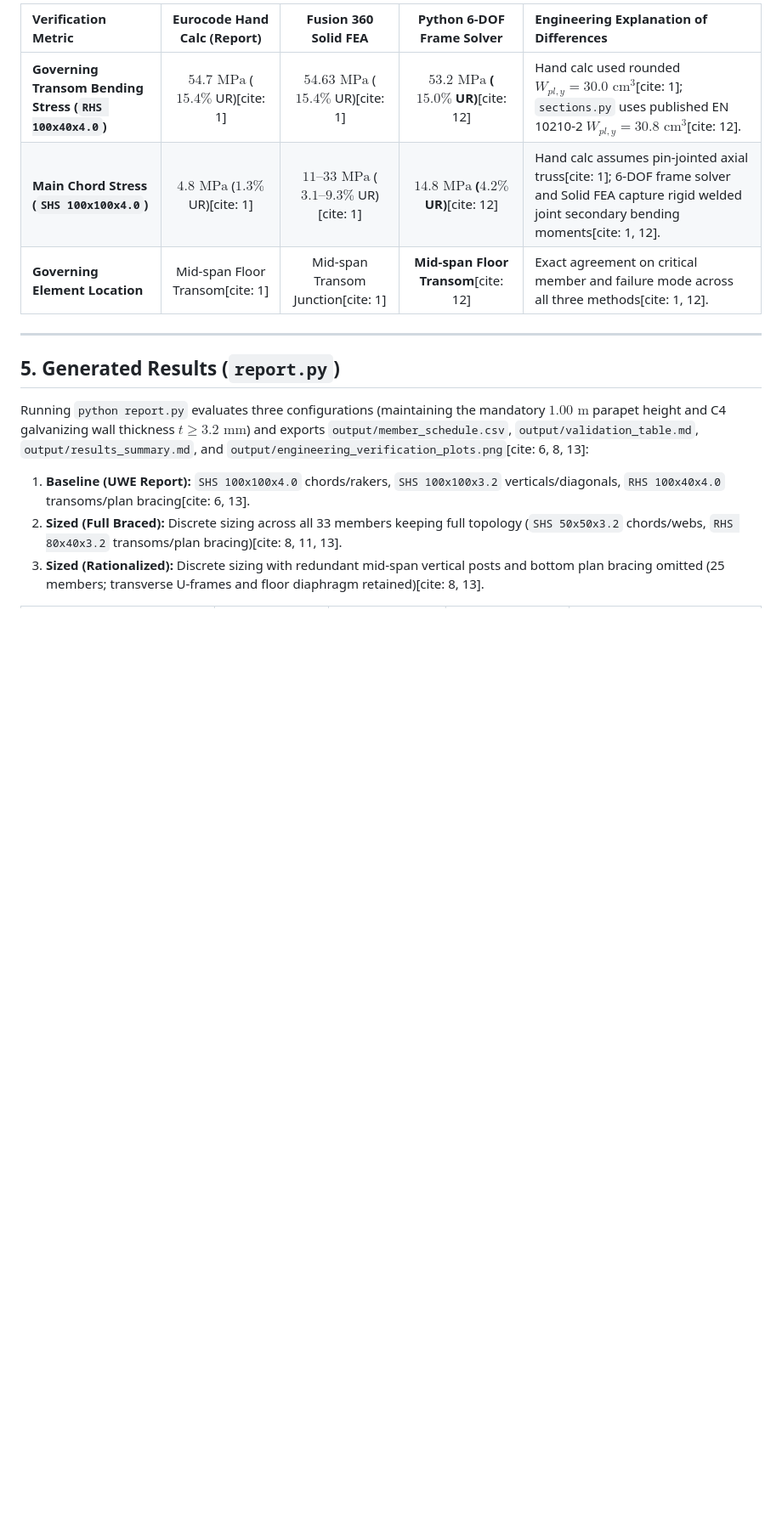
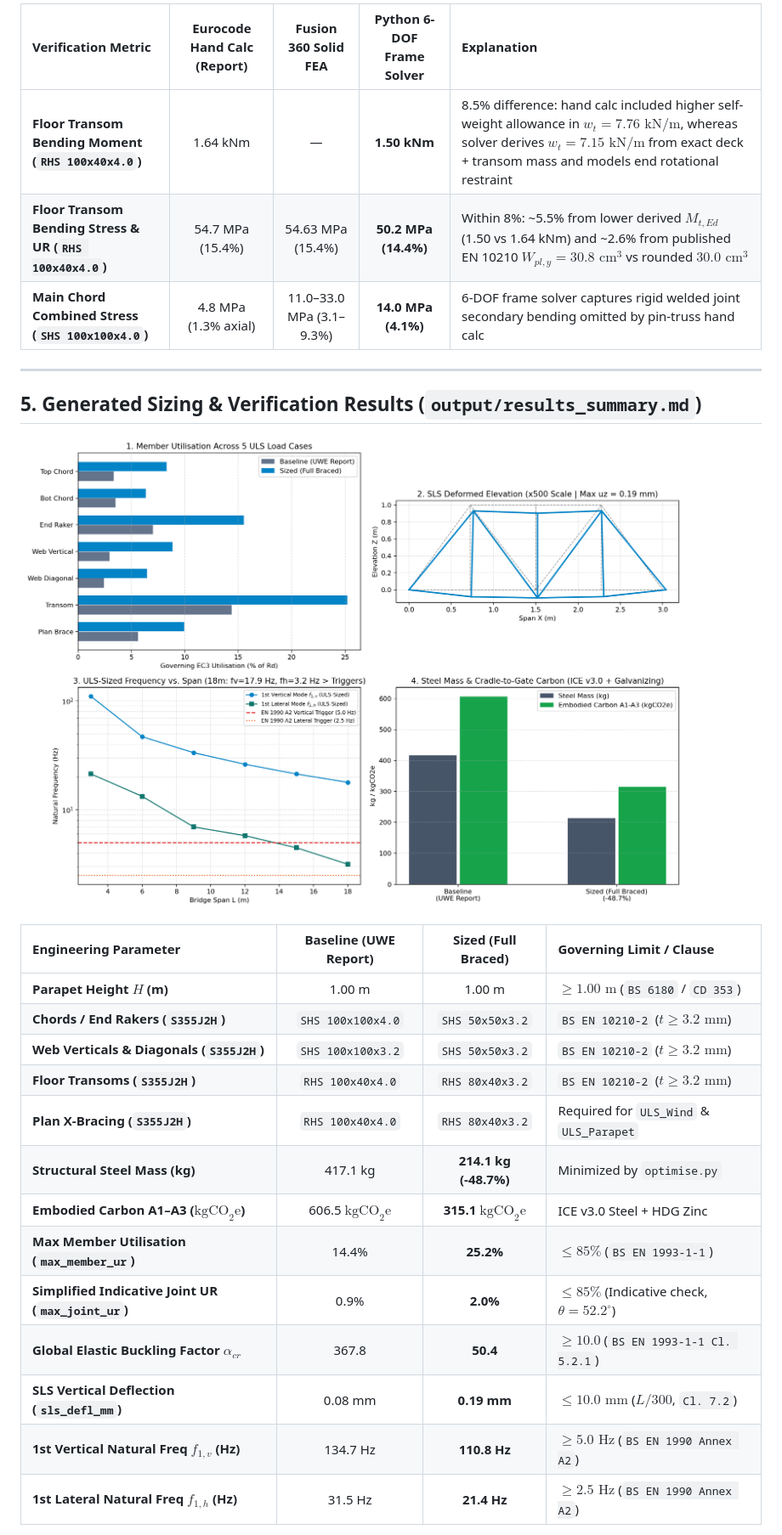
Before and after one commit to filkabublez/uwe-bridge-optimization, a Markdown page: README.md, the part around one of its changes. Shown at 85% size. Rendered like a GitHub page; pictures changed too: output/engineering_verification_plots.png; blank space fills up the shorter version.

```diff
--- a/README.md
+++ b/README.md
@@ -70,17 +75,29 @@ The baseline 3D frame model (`SHS 100x100x4.0` chords, `SHS 100x100x3.2` webs, `
 
-| Verification Metric | Eurocode Hand Calc (Report) | Fusion 360 Solid FEA | Python 6-DOF Frame Solver | Engineering Explanation of Differences |
+| Verification Metric | Eurocode Hand Calc (Report) | Fusion 360 Solid FEA | Python 6-DOF Frame Solver | Explanation |
 | :--- | :---: | :---: | :---: | :--- |
-| **Governing Transom Bending Stress (`RHS 100x40x4.0`)** | $54.7\text{ MPa}$ ($15.4\%$ UR)[cite: 1] | $54.63\text{ MPa}$ ($15.4\%$ UR)[cite: 1] | **$53.2\text{ MPa}$ ($15.0\%$ UR)**[cite: 12] | Hand calc used rounded $W_{pl,y} = 30.0\text{ cm}^3$[cite: 1]; `sections.py` uses published EN 10210-2 $W_{pl,y} = 30.8\text{ cm}^3$[cite: 12]. |
-| **Main Chord Stress (`SHS 100x100x4.0`)** | $4.8\text{ MPa}$ ($1.3\%$ UR)[cite: 1] | $11\text{–}33\text{ MPa}$ ($3.1\text{–}9.3\%$ UR)[cite: 1] | **$14.8\text{ MPa}$ ($4.2\%$ UR)**[cite: 12] | Hand calc assumes pin-jointed axial truss[cite: 1]; 6-DOF frame solver and Solid FEA capture rigid welded joint secondary bending moments[cite: 1, 12]. |
-| **Governing Element Location** | Mid-span Floor Transom[cite: 1] | Mid-span Transom Junction[cite: 1] | **Mid-span Floor Transom**[cite: 12] | Exact agreement on critical member and failure mode across all three methods[cite: 1, 12]. |
+| **Floor Transom Bending Moment (`RHS 100x40x4.0`)** | 1.64 kNm | — | **1.50 kNm** | 8.5% difference: hand calc included higher self-weight allowance in $w_t = 7.76\text{ kN/m}$, whereas solver derives $w_t = 7.15\text{ kN/m}$ from exact deck + transom mass and models end rotational restraint |
+| **Floor Transom Bending Stress & UR (`RHS 100x40x4.0`)** | 54.7 MPa (15.4%) | 54.63 MPa (15.4%) | **50.2 MPa (14.4%)** | Within 8%: ~5.5% from lower derived $M_{t,Ed}$ (1.50 vs 1.64 kNm) and ~2.6% from published EN 10210 $W_{pl,y} = 30.8\text{ cm}^3$ vs rounded $30.0\text{ cm}^3$ |
+| **Main Chord Combined Stress (`SHS 100x100x4.0`)** | 4.8 MPa (1.3% axial) | 11.0–33.0 MPa (3.1–9.3%) | **14.0 MPa (4.1%)** | 6-DOF frame solver captures rigid welded joint secondary bending omitted by pin-truss hand calc |
 
 ---
 
-## 5. Generated Results (`report.py`)
+## 5. Generated Sizing & Verification Results (`output/results_summary.md`)
 
-Running `python report.py` evaluates three configurations (maintaining the mandatory $1.00\text{ m}$ parapet height and C4 galvanizing wall thickness $t \ge 3.2\text{ mm}$) and exports `output/member_schedule.csv`, `output/validation_table.md`, `output/results_summary.md`, and `output/engineering_verification_plots.png`[cite: 6, 8, 13]:
+![Engineering Verification Plots](output/engineering_verification_plots.png)
 
-1. **Baseline (UWE Report):** `SHS 100x100x4.0` chords/rakers, `SHS 100x100x3.2` verticals/diagonals, `RHS 100x40x4.0` transoms/plan bracing[cite: 6, 13].
-2. **Sized (Full Braced):** Discrete sizing across all 33 members keeping full topology (`SHS 50x50x3.2` chords/webs, `RHS 80x40x3.2` transoms/plan bracing)[cite: 8, 11, 13].
-3. **Sized (Rationalized):** Discrete sizing with redundant mid-span vertical posts and bottom plan bracing omitted (25 members; transverse U-frames and floor diaphragm retained)[cite: 8, 13].
+| Engineering Parameter | Baseline (UWE Report) | Sized (Full Braced) | Governing Limit / Clause |
+| :--- | :---: | :---: | :--- |
+| **Parapet Height $H$ (m)** | 1.00 m | 1.00 m | $\ge 1.00\text{ m}$ (`BS 6180` / `CD 353`) |
+| **Chords / End Rakers (`S355J2H`)** | `SHS 100x100x4.0` | `SHS 50x50x3.2` | `BS EN 10210-2` ($t \ge 3.2\text{ mm}$) |
+| **Web Verticals & Diagonals (`S355J2H`)** | `SHS 100x100x3.2` | `SHS 50x50x3.2` | `BS EN 10210-2` ($t \ge 3.2\text{ mm}$) |
+| **Floor Transoms (`S355J2H`)** | `RHS 100x40x4.0` | `RHS 80x40x3.2` | `BS EN 10210-2` ($t \ge 3.2\text{ mm}$) |
+| **Plan X-Bracing (`S355J2H`)** | `RHS 100x40x4.0` | `RHS 80x40x3.2` | Required for `ULS_Wind` & `ULS_Parapet` |
+| **Structural Steel Mass (kg)** | 417.1 kg | **214.1 kg (-48.7%)** | Minimized by `optimise.py` |
+| **Embodied Carbon A1–A3 ($\text{kgCO}_2\text{e}$)** | 606.5 $\text{kgCO}_2\text{e}$ | **315.1 $\text{kgCO}_2\text{e}$** | ICE v3.0 Steel + HDG Zinc |
+| **Max Member Utilisation (`max_member_ur`)** | 14.4% | **25.2%** | $\le 85\%$ (`BS EN 1993-1-1`) |
+| **Simplified Indicative Joint UR (`max_joint_ur`)** | 0.9% | **2.0%** | $\le 85\%$ (Indicative check, $\theta = 52.2^\circ$) |
+| **Global Elastic Buckling Factor $\alpha_{cr}$** | 367.8 | **50.4** | $\ge 10.0$ (`BS EN 1993-1-1 Cl. 5.2.1`) |
+| **SLS Vertical Deflection (`sls_defl_mm`)** | 0.08 mm | **0.19 mm** | $\le 10.0\text{ mm}$ ($L/300$, `Cl. 7.2`) |
+| **1st Vertical Natural Freq $f_{1,v}$ (Hz)** | 134.7 Hz | **110.8 Hz** | $\ge 5.0\text{ Hz}$ (`BS EN 1990 Annex A2`) |
+| **1st Lateral Natural Freq $f_{1,h}$ (Hz)** | 31.5 Hz | **21.4 Hz** | $\ge 2.5\text{ Hz}$ (`BS EN 1990 Annex A2`) |
 
```
Also changed, not shown: other parts of README.md (+57 -81 lines), output/results_summary.md (+1 -1 lines), output/validation_table.md (+2 -2 lines), output/Cross-section_Filatov_Kirill.png (added), output/Elevation_Filatov_Kirill.png (added), output/Top_VIew_Filatov_Krill.png (added), output/ga_drawing_sheet.png (deleted), 10 other files.
